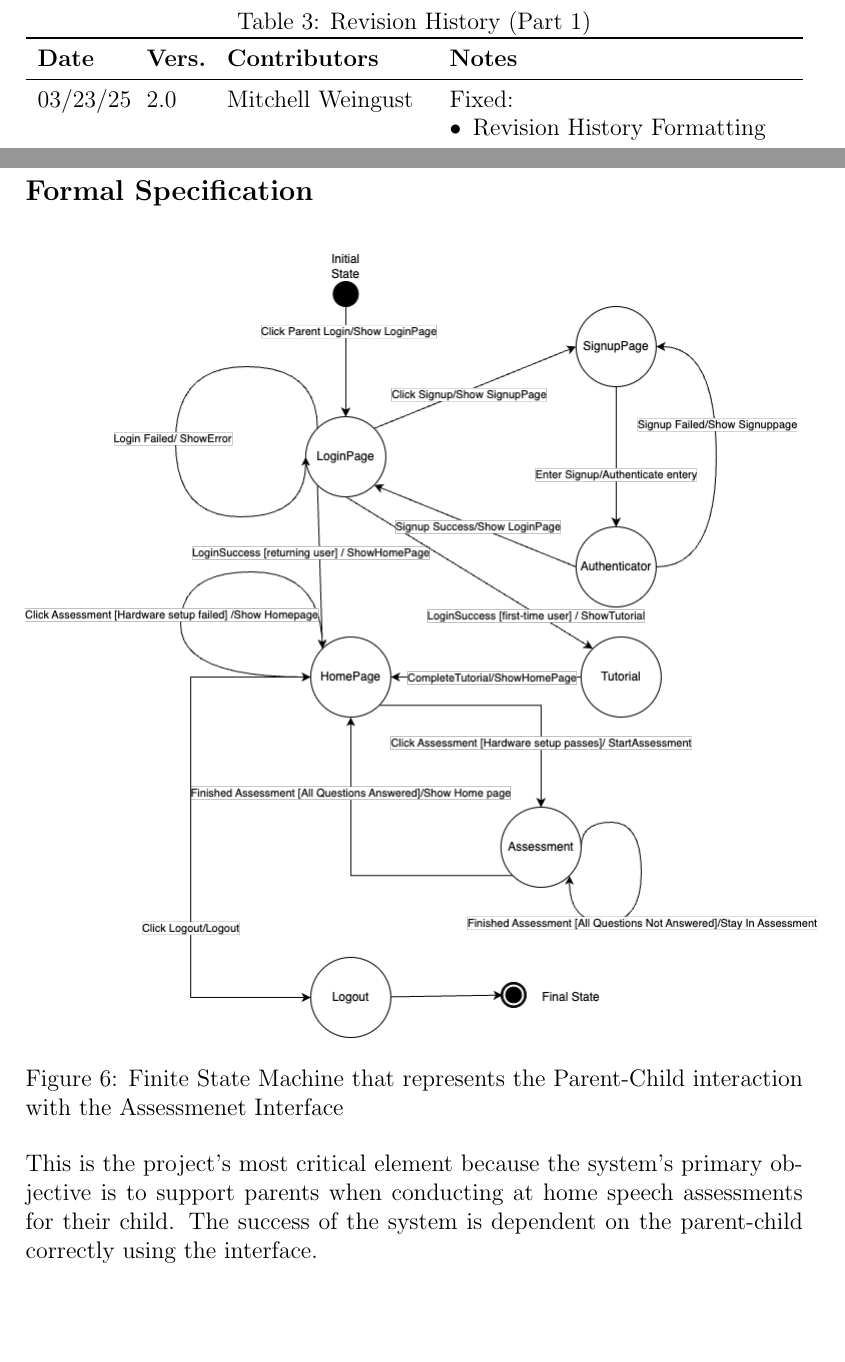
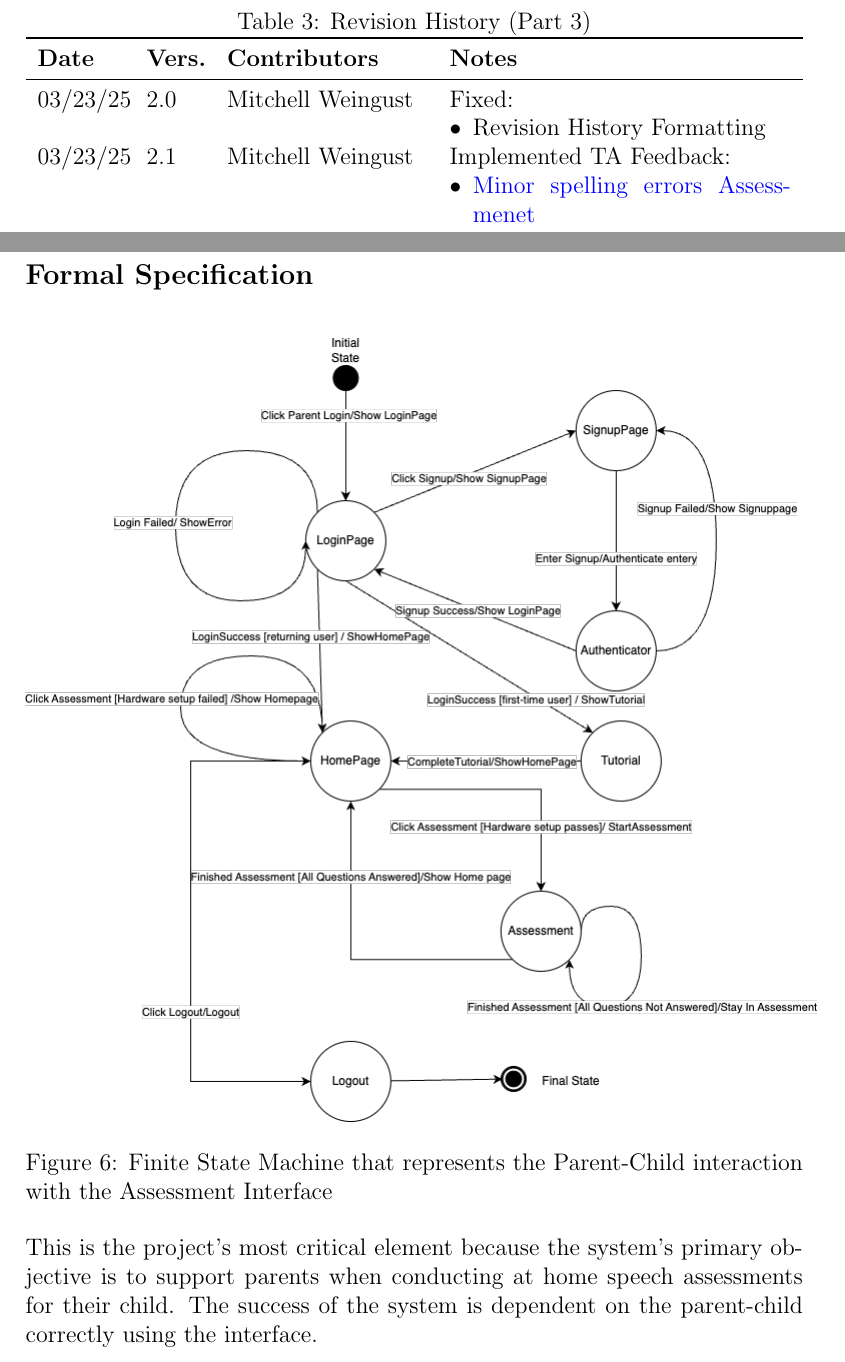
Before and after one commit to parishanizam/TeleHealth, a LaTeX document (docs/SRS-Volere/SRS.tex): two parts of pages 8 and 43 of 72, joined at a grey line, cut so that both start at the same text, the shorter picture padded with empty space. Compiled offline with pdfLaTeX.

Commit message:
Fixed: Minor spelling errors (e.g. Assessmenet on page xxxviii) #194

```diff
--- a/docs/SRS-Volere/SRS.tex
+++ b/docs/SRS-Volere/SRS.tex
@@ -13,6 +13,7 @@
 \usepackage{graphicx}
 \usepackage{longtable}
 \usepackage{multirow}
+\usepackage{hyperref}
 \hypersetup{
     bookmarks=true,         % show bookmarks bar?
       colorlinks=true,      % false: boxed links; true: colored links
@@ -157,7 +158,7 @@
 
 \begin{table}[H]
   \centering
-  \caption{Revision History (Part 1)}
+  \caption{Revision History (Part 3)}
   \label{TblRevisionHistoryPart1}
   \setlist[itemize,1]{topsep=0pt, itemsep=0pt, partopsep=0pt}
   \begin{tabularx}{\textwidth}{p{1.5cm} p{1cm} p{3.5cm} X}
@@ -167,6 +168,10 @@
       03/23/25 & 2.0 & Mitchell Weingust & Fixed:
       \begin{itemize}[leftmargin=*]
         \item Revision History Formatting
+      \end{itemize} \\
+      03/23/25 & 2.1 & Mitchell Weingust & Implemented TA Feedback:
+      \begin{itemize}[leftmargin=*]
+        \item \href{https://github.com/parishanizam/TeleHealth/issues/194}{Minor spelling errors Assessmenet}
       \end{itemize} \\
     \end{tabularx}
   \end{table}
@@ -1085,7 +1090,7 @@ assessment and details such as the related assessment question, answer, and time
 \begin{figure}[H]
   \centering
   \includegraphics[scale=0.5]{images/TeleHealth_StateMachine.png}
-  \caption{Finite State Machine that represents the Parent-Child interaction with the Assessmenet Interface}
+  \caption{Finite State Machine that represents the Parent-Child interaction with the Assessment Interface}
 \end{figure}
 
 This is the project's most critical element because the system's primary objective is to support parents when conducting at home speech assessments for their child.
```
Also changed, not shown: docs/SRS-Volere/SRS.pdf, docs/SRS-Volere/SRS.tex (12 more changed lines).
